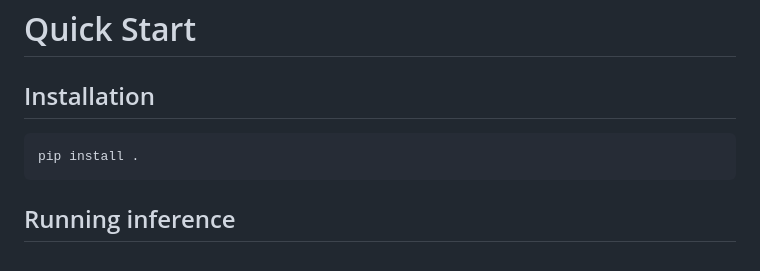
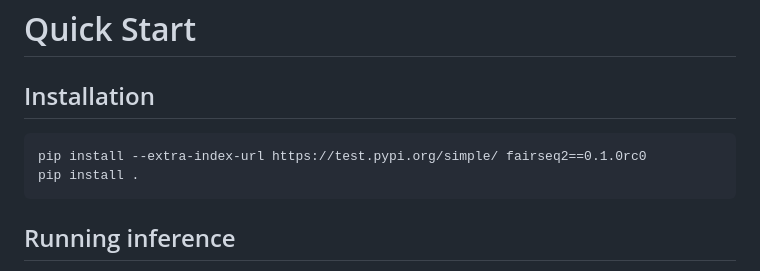
Before and after one commit to facebookresearch/seamless_communication, a Markdown page: README.md, the part around the change printed below. Rendered like a GitHub page.

````diff
--- a/README.md
+++ b/README.md
@@ -24,6 +24,7 @@ Links:
 ## Installation
 
 ```
+pip install --extra-index-url https://test.pypi.org/simple/ fairseq2==0.1.0rc0
 pip install .
 ```
 
````
Also changed, not shown: other parts of README.md (+5 -5 lines).
